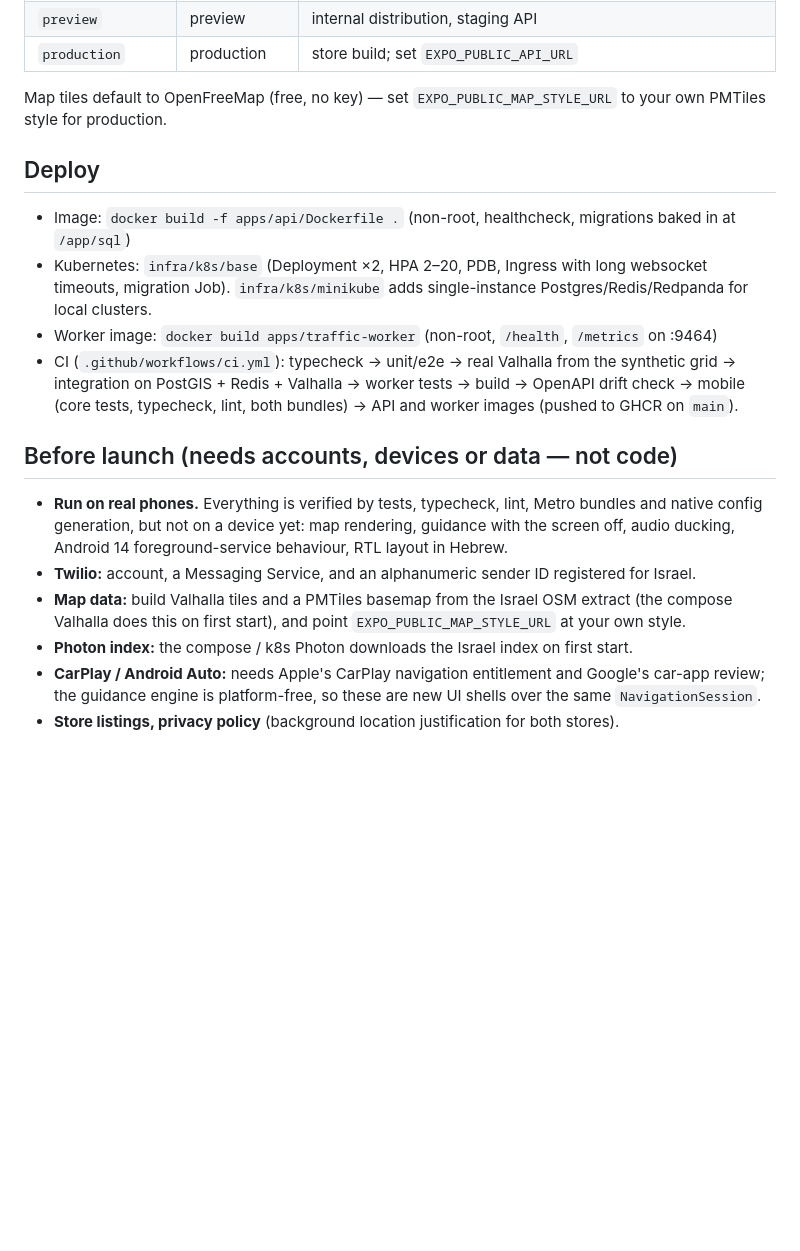
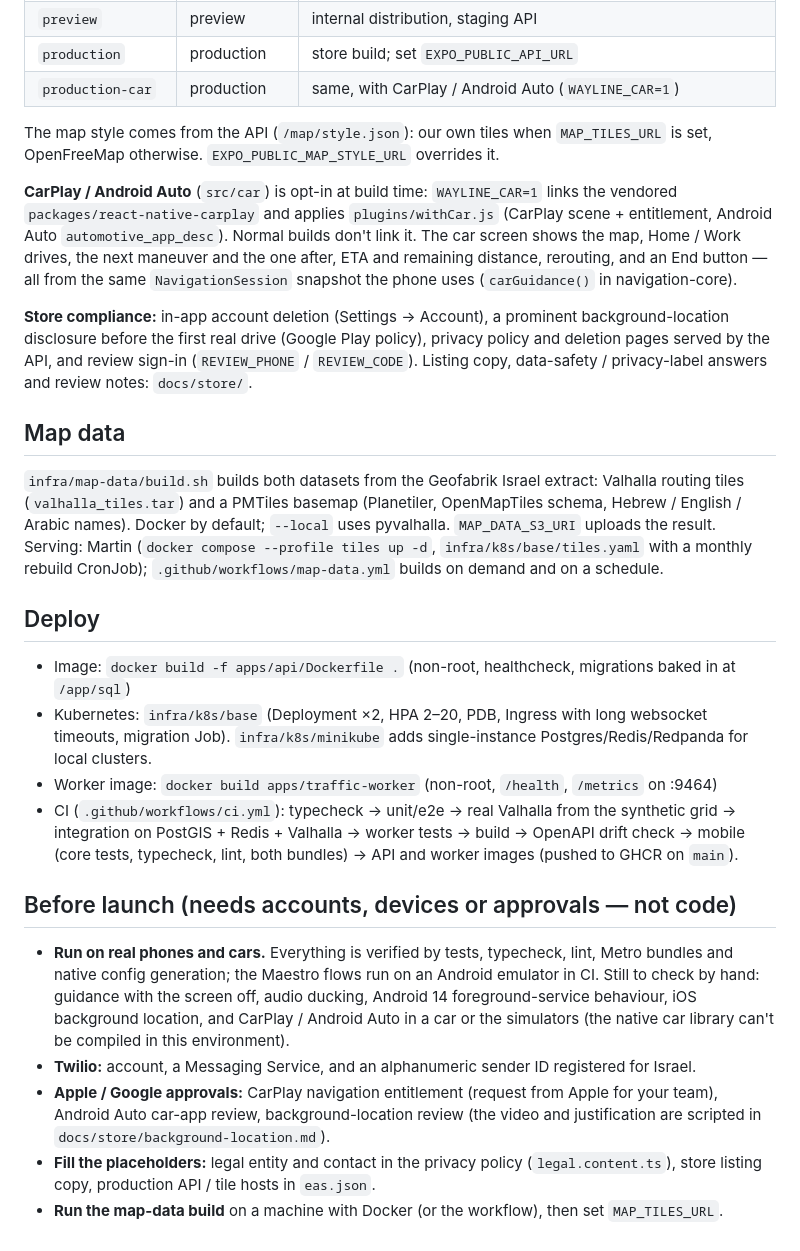
Before and after one commit to matanew1/wayline, a Markdown page: README.md, the part around one of its changes. Rendered like a GitHub page; blank space fills up the shorter version.

Commit message:
README: car builds, store compliance, map data, device tests, launch checklist
Co-Authored-By: Claude Opus 5.5 <noreply@anthropic.com>
Claude-Session: https://claude.ai/code/session_01A3pe5TVRBJqBdHGsNtzMR5

```diff
--- a/README.md
+++ b/README.md
@@ -174,9 +182,30 @@ which report types are spoken. **Account:** phone sign-in with SMS code; guests
 | `development` | development | dev client, `com.wayline.app.dev`, cleartext HTTP allowed for a local API |
 | `preview` | preview | internal distribution, staging API |
 | `production` | production | store build; set `EXPO_PUBLIC_API_URL` |
+| `production-car` | production | same, with CarPlay / Android Auto (`WAYLINE_CAR=1`) |
 
-Map tiles default to OpenFreeMap (free, no key) — set `EXPO_PUBLIC_MAP_STYLE_URL` to your own
-PMTiles style for production.
+The map style comes from the API (`/map/style.json`): our own tiles when `MAP_TILES_URL` is set,
+OpenFreeMap otherwise. `EXPO_PUBLIC_MAP_STYLE_URL` overrides it.
+
+**CarPlay / Android Auto** (`src/car`) is opt-in at build time: `WAYLINE_CAR=1` links the vendored
+`packages/react-native-carplay` and applies `plugins/withCar.js` (CarPlay scene + entitlement,
+Android Auto `automotive_app_desc`). Normal builds don't link it. The car screen shows the map,
+Home / Work drives, the next maneuver and the one after, ETA and remaining distance, rerouting, and
+an End button — all from the same `NavigationSession` snapshot the phone uses (`carGuidance()` in
+navigation-core).
+
+**Store compliance:** in-app account deletion (Settings → Account), a prominent background-location
+disclosure before the first real drive (Google Play policy), privacy policy and deletion pages served
+by the API, and review sign-in (`REVIEW_PHONE` / `REVIEW_CODE`). Listing copy, data-safety /
+privacy-label answers and review notes: `docs/store/`.
+
+## Map data
+
+`infra/map-data/build.sh` builds both datasets from the Geofabrik Israel extract: Valhalla routing
+tiles (`valhalla_tiles.tar`) and a PMTiles basemap (Planetiler, OpenMapTiles schema, Hebrew / English /
+Arabic names). Docker by default; `--local` uses pyvalhalla. `MAP_DATA_S3_URI` uploads the result.
+Serving: Martin (`docker compose --profile tiles up -d`, `infra/k8s/base/tiles.yaml` with a monthly
+rebuild CronJob); `.github/workflows/map-data.yml` builds on demand and on a schedule.
 
 ## Deploy
 
@@ -188,15 +217,17 @@ PMTiles style for production.
   integration on PostGIS + Redis + Valhalla → worker tests → build → OpenAPI drift check → mobile
   (core tests, typecheck, lint, both bundles) → API and worker images (pushed to GHCR on `main`).
 
-## Before launch (needs accounts, devices or data — not code)
+## Before launch (needs accounts, devices or approvals — not code)
 
-- **Run on real phones.** Everything is verified by tests, typecheck, lint, Metro bundles and native
-  config generation, but not on a device yet: map rendering, guidance with the screen off, audio
-  ducking, Android 14 foreground-service behaviour, RTL layout in Hebrew.
+- **Run on real phones and cars.** Everything is verified by tests, typecheck, lint, Metro bundles and
+  native config generation; the Maestro flows run on an Android emulator in CI. Still to check by
+  hand: guidance with the screen off, audio ducking, Android 14 foreground-service behaviour, iOS
+  background location, and CarPlay / Android Auto in a car or the simulators (the native car library
+  can't be compiled in this environment).
 - **Twilio:** account, a Messaging Service, and an alphanumeric sender ID registered for Israel.
-- **Map data:** build Valhalla tiles and a PMTiles basemap from the Israel OSM extract (the compose
-  Valhalla does this on first start), and point `EXPO_PUBLIC_MAP_STYLE_URL` at your own style.
-- **Photon index:** the compose / k8s Photon downloads the Israel index on first start.
-- **CarPlay / Android Auto:** needs Apple's CarPlay navigation entitlement and Google's car-app review;
-  the guidance engine is platform-free, so these are new UI shells over the same `NavigationSession`.
-- **Store listings, privacy policy** (background location justification for both stores).
+- **Apple / Google approvals:** CarPlay navigation entitlement (request from Apple for your team),
+  Android Auto car-app review, background-location review (the video and justification are scripted
+  in `docs/store/background-location.md`).
+- **Fill the placeholders:** legal entity and contact in the privacy policy (`legal.content.ts`),
+  store listing copy, production API / tile hosts in `eas.json`.
+- **Run the map-data build** on a machine with Docker (or the workflow), then set `MAP_TILES_URL`.
```
Also changed, not shown: other parts of README.md (+8 -0 lines).
